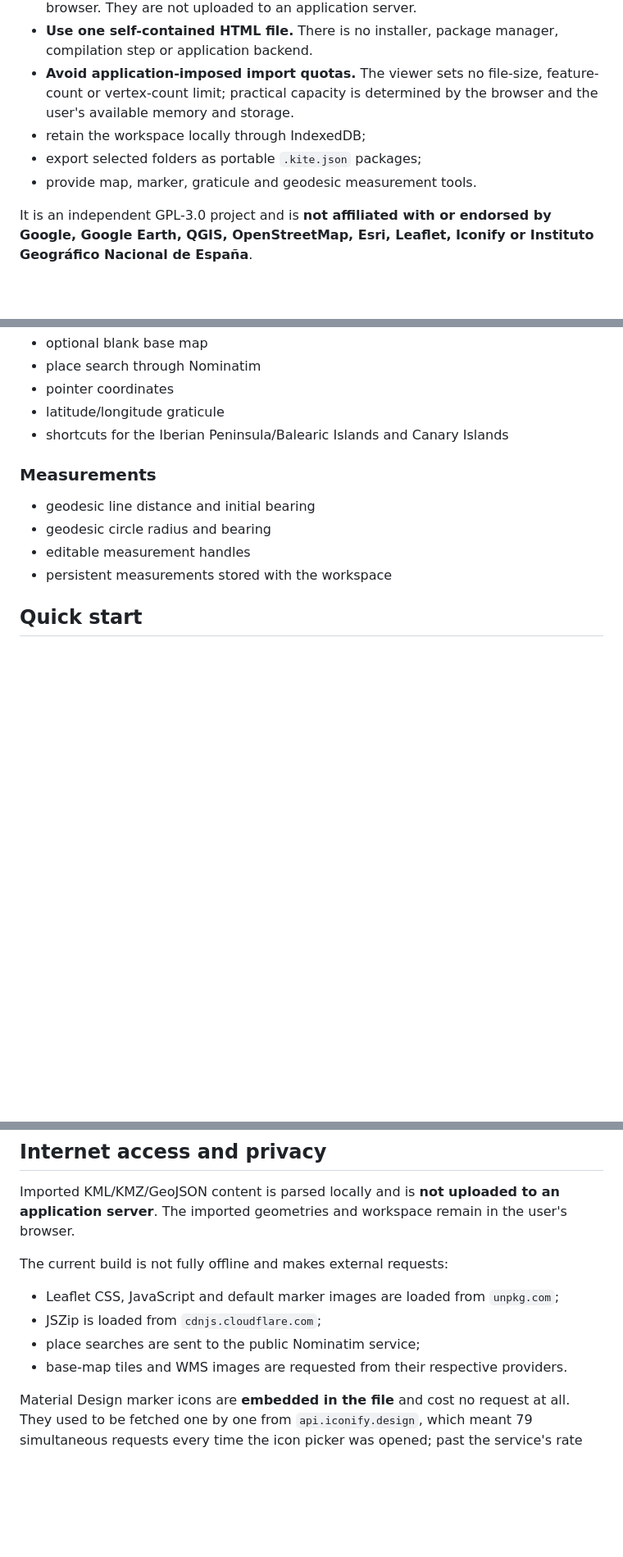
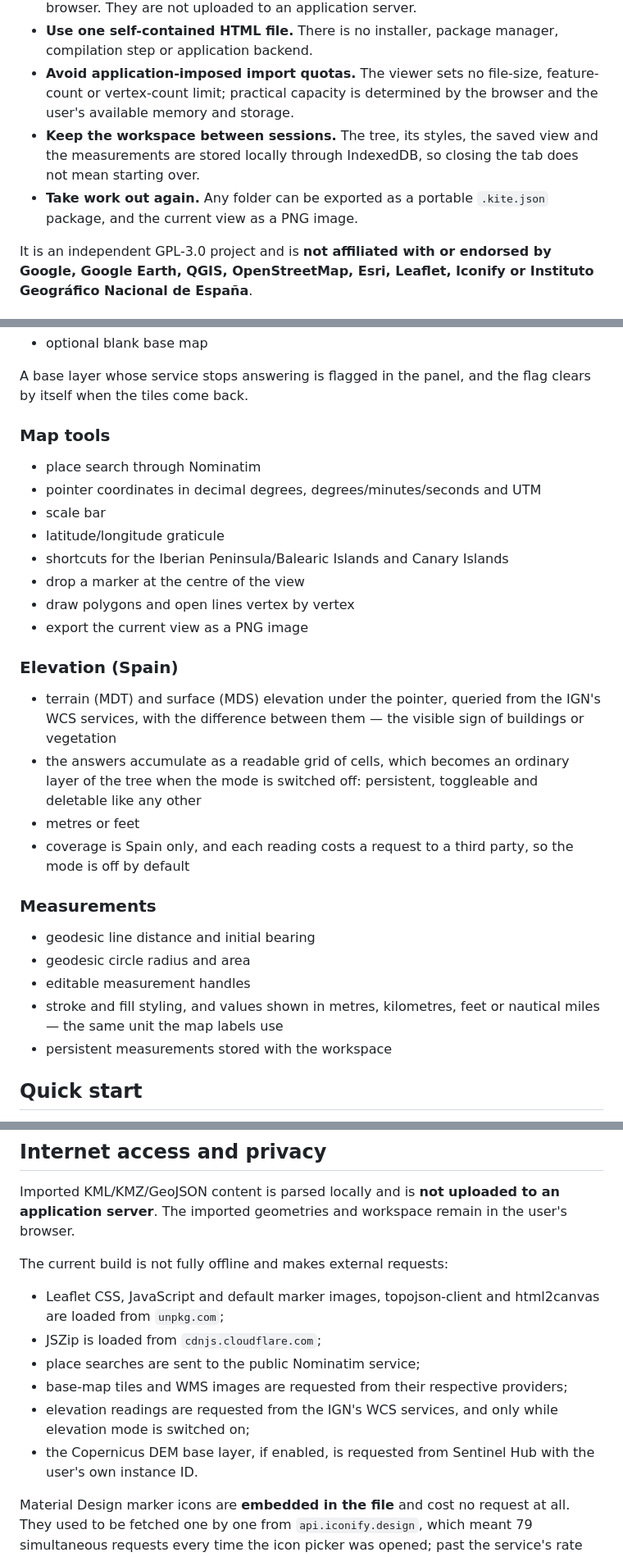
Before and after one commit to ifsnop/kite, a Markdown page: README.md, 3 parts joined by grey strips. Shown at 82% size. GitHub-like rendering; blank space fills up the shorter version.

```diff
--- a/README.md
+++ b/README.md
@@ -23,9 +23,11 @@ KITE Local focuses deliberately on that workflow:
 - **Keep data local.** KML, KMZ and GeoJSON files are read and processed in the browser. They are not uploaded to an application server.
 - **Use one self-contained HTML file.** There is no installer, package manager, compilation step or application backend.
 - **Avoid application-imposed import quotas.** The viewer sets no file-size, feature-count or vertex-count limit; practical capacity is determined by the browser and the user's available memory and storage.
-- retain the workspace locally through IndexedDB;
-- export selected folders as portable `.kite.json` packages;
-- provide map, marker, graticule and geodesic measurement tools.
+- **Keep the workspace between sessions.** The tree, its styles, the saved view
+  and the measurements are stored locally through IndexedDB, so closing the tab
+  does not mean starting over.
+- **Take work out again.** Any folder can be exported as a portable
+  `.kite.json` package, and the current view as a PNG image.
 
 It is an independent GPL-3.0 project and is **not affiliated with or endorsed by Google, Google Earth, QGIS, OpenStreetMap, Esri, Leaflet, Iconify or Instituto Geográfico Nacional de España**.
 
@@ -93,14 +130,38 @@ KITE Local does not impose fixed limits on KML file size, imported features or v
 - optional blank base map
+
+A base layer whose service stops answering is flagged in the panel, and
+the flag clears by itself when the tiles come back.
+
+### Map tools
+
 - place search through Nominatim
-- pointer coordinates
+- pointer coordinates in decimal degrees, degrees/minutes/seconds and UTM
+- scale bar
 - latitude/longitude graticule
 - shortcuts for the Iberian Peninsula/Balearic Islands and Canary Islands
+- drop a marker at the centre of the view
+- draw polygons and open lines vertex by vertex
+- export the current view as a PNG image
+
+### Elevation (Spain)
+
+- terrain (MDT) and surface (MDS) elevation under the pointer, queried
+  from the IGN's WCS services, with the difference between them — the
+  visible sign of buildings or vegetation
+- the answers accumulate as a readable grid of cells, which becomes an
+  ordinary layer of the tree when the mode is switched off: persistent,
+  toggleable and deletable like any other
+- metres or feet
+- coverage is Spain only, and each reading costs a request to a third
+  party, so the mode is off by default
 
 ### Measurements
 
 - geodesic line distance and initial bearing
-- geodesic circle radius and bearing
+- geodesic circle radius and area
 - editable measurement handles
+- stroke and fill styling, and values shown in metres, kilometres, feet
+  or nautical miles — the same unit the map labels use
 - persistent measurements stored with the workspace
 
 ## Quick start
@@ -138,10 +199,15 @@ Imported KML/KMZ/GeoJSON content is parsed locally and is **not uploaded to an a
 
 The current build is not fully offline and makes external requests:
 
-- Leaflet CSS, JavaScript and default marker images are loaded from `unpkg.com`;
+- Leaflet CSS, JavaScript and default marker images, topojson-client and
+  html2canvas are loaded from `unpkg.com`;
 - JSZip is loaded from `cdnjs.cloudflare.com`;
 - place searches are sent to the public Nominatim service;
-- base-map tiles and WMS images are requested from their respective providers.
+- base-map tiles and WMS images are requested from their respective providers;
+- elevation readings are requested from the IGN's WCS services, and only while
+  elevation mode is switched on;
+- the Copernicus DEM base layer, if enabled, is requested from Sentinel Hub
+  with the user's own instance ID.
 
 Material Design marker icons are **embedded in the file** and cost no request at all. They used to be fetched one by one from `api.iconify.design`, which meant 79 simultaneous requests every time the icon picker was opened; past the service's rate limit the icons silently went blank. They are now baked in at build time.
 
```
Also changed, not shown: other parts of README.md (+57 -18 lines).
